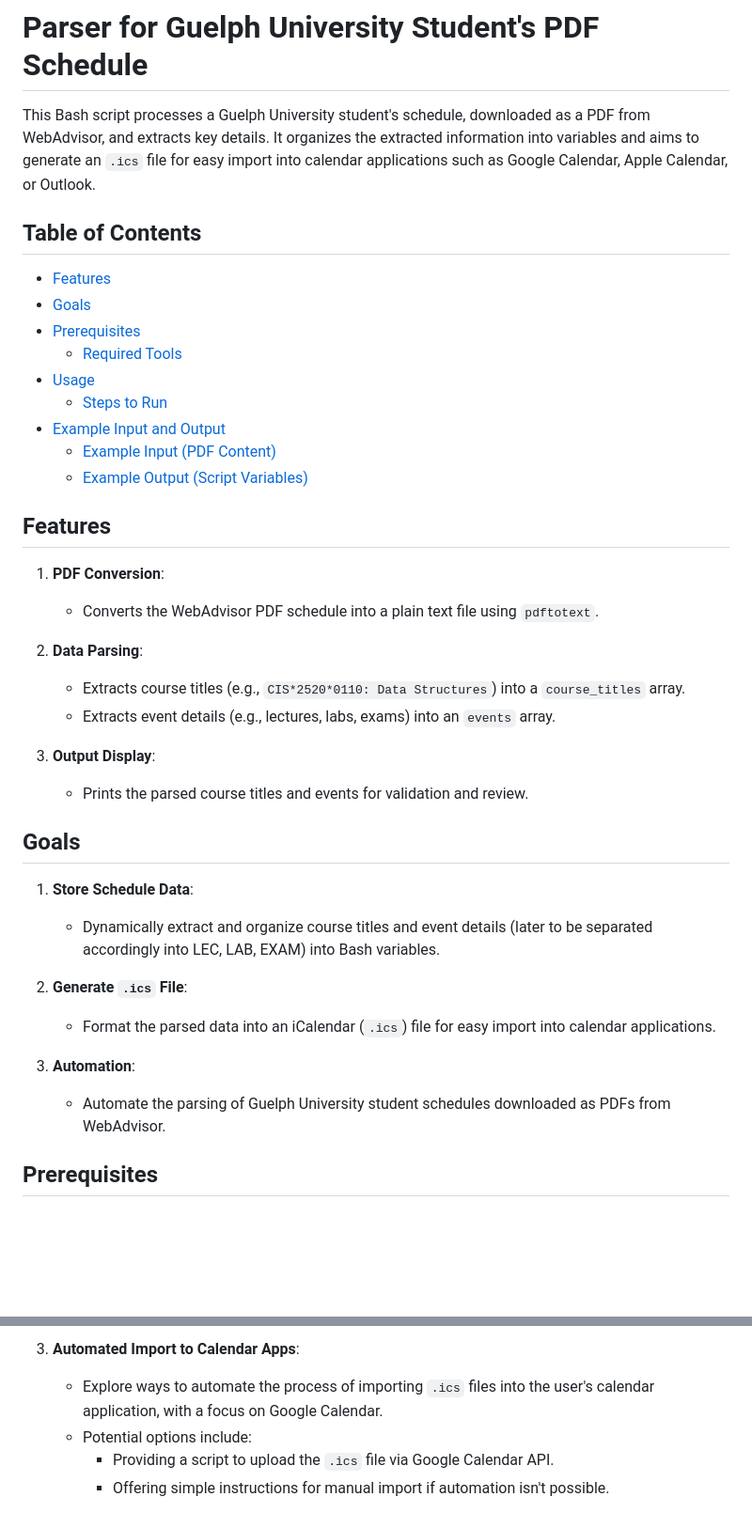
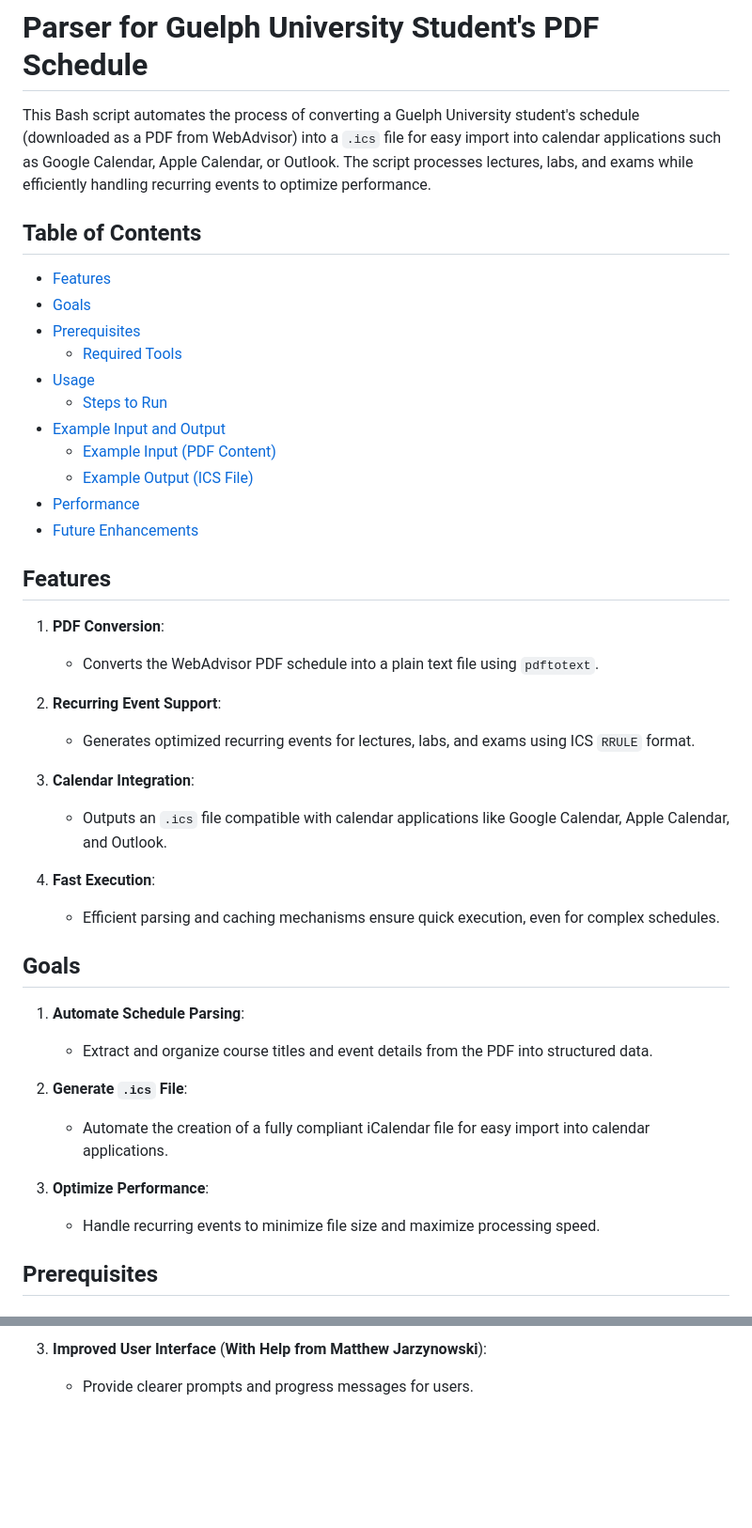
Before and after one commit to Danial-Changez/UofG_Schedule_Importer, a Markdown page: README.md, 2 parts joined by grey strips. Shown at 94% size. Rendered like a GitHub page; blank space fills up the shorter version.

```diff
--- a/README.md
+++ b/README.md
@@ -1,6 +1,6 @@
 # Parser for Guelph University Student's PDF Schedule
 
-This Bash script processes a Guelph University student's schedule, downloaded as a PDF from WebAdvisor, and extracts key details. It organizes the extracted information into variables and aims to generate an `.ics` file for easy import into calendar applications such as Google Calendar, Apple Calendar, or Outlook.
+This Bash script automates the process of converting a Guelph University student's schedule (downloaded as a PDF from WebAdvisor) into a `.ics` file for easy import into calendar applications such as Google Calendar, Apple Calendar, or Outlook. The script processes lectures, labs, and exams while efficiently handling recurring events to optimize performance.
 
 ## Table of Contents
 - [Features](#features)
@@ -11,35 +11,34 @@ This Bash script processes a Guelph University student's schedule, downloaded as
   - [Steps to Run](#steps-to-run)
 - [Example Input and Output](#example-input-and-output)
   - [Example Input (PDF Content)](#example-input-pdf-content)
-  - [Example Output (Script Variables)](#example-output-script-variables)
-
-
-
+  - [Example Output (ICS File)](#example-output-ics-file)
+- [Performance](#performance)
+- [Future Enhancements](#future-enhancements)
 
 ## Features
 
 1. **PDF Conversion**:
    - Converts the WebAdvisor PDF schedule into a plain text file using `pdftotext`.
 
-2. **Data Parsing**:
-   - Extracts course titles (e.g., `CIS*2520*0110: Data Structures`) into a `course_titles` array.
-   - Extracts event details (e.g., lectures, labs, exams) into an `events` array.
+2. **Recurring Event Support**:
+   - Generates optimized recurring events for lectures, labs, and exams using ICS `RRULE` format.
 
-3. **Output Display**:
-   - Prints the parsed course titles and events for validation and review.
+3. **Calendar Integration**:
+   - Outputs an `.ics` file compatible with calendar applications like Google Calendar, Apple Calendar, and Outlook.
 
+4. **Fast Execution**:
+   - Efficient parsing and caching mechanisms ensure quick execution, even for complex schedules.
 
 ## Goals
 
-1. **Store Schedule Data**:
-   - Dynamically extract and organize course titles and event details (later to be separated accordingly into LEC, LAB, EXAM) into Bash variables.
+1. **Automate Schedule Parsing**:
+   - Extract and organize course titles and event details from the PDF into structured data.
 
 2. **Generate `.ics` File**:
-   - Format the parsed data into an iCalendar (`.ics`) file for easy import into calendar applications.
+   - Automate the creation of a fully compliant iCalendar file for easy import into calendar applications.
 
-3. **Automation**:
-   - Automate the parsing of Guelph University student schedules downloaded as PDFs from WebAdvisor.
-
+3. **Optimize Performance**:
+   - Handle recurring events to minimize file size and maximize processing speed.
 
 ## Prerequisites
 
@@ -132,6 +129,3 @@ Events: LEC MWF 1:30 PM - 2:20 PM LAB T 3:30 PM - 5:20 PM EXAM F 2:30 PM - 4:30
 
-3. **Automated Import to Calendar Apps**:
-   - Explore ways to automate the process of importing `.ics` files into the user's calendar application, with a focus on Google Calendar.
-   - Potential options include:
-     - Providing a script to upload the `.ics` file via Google Calendar API.
-     - Offering simple instructions for manual import if automation isn't possible.
+3. **Improved User Interface** (**With Help from Matthew Jarzynowski**):
+   - Provide clearer prompts and progress messages for users.
```
Also changed, not shown: other parts of README.md (+27 -29 lines).
